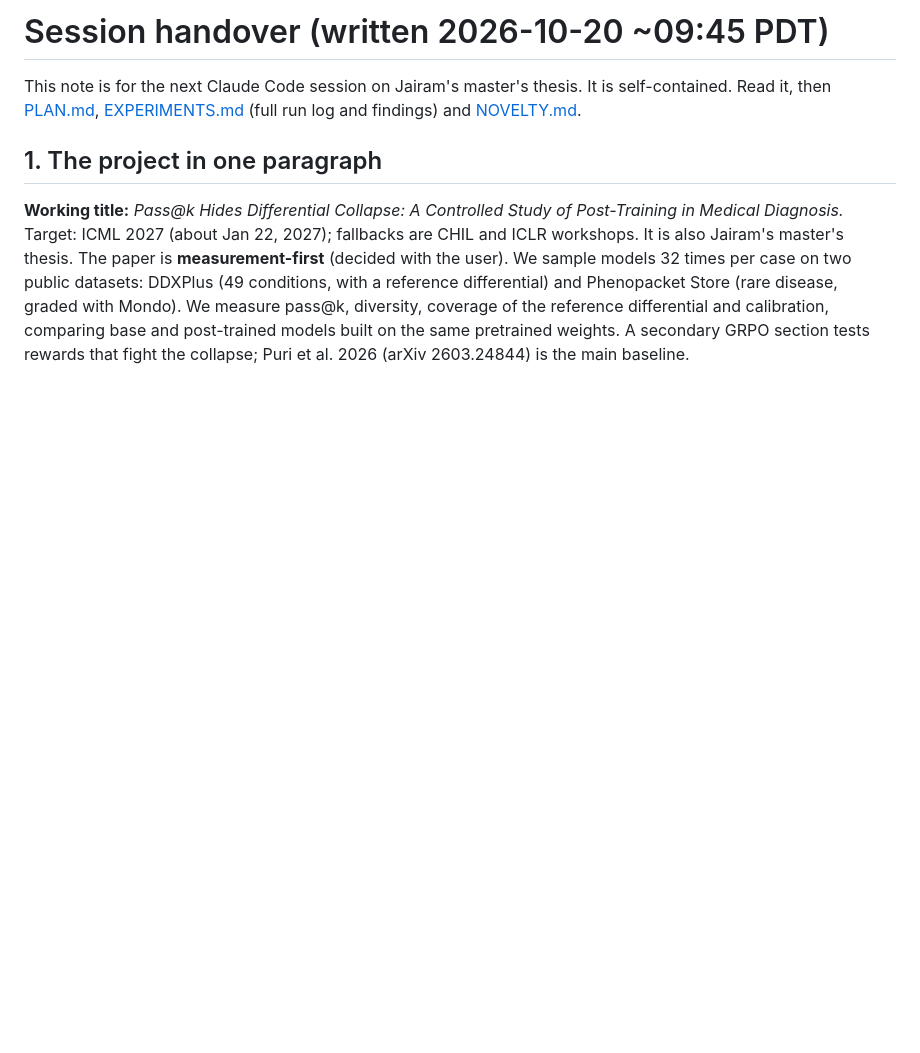
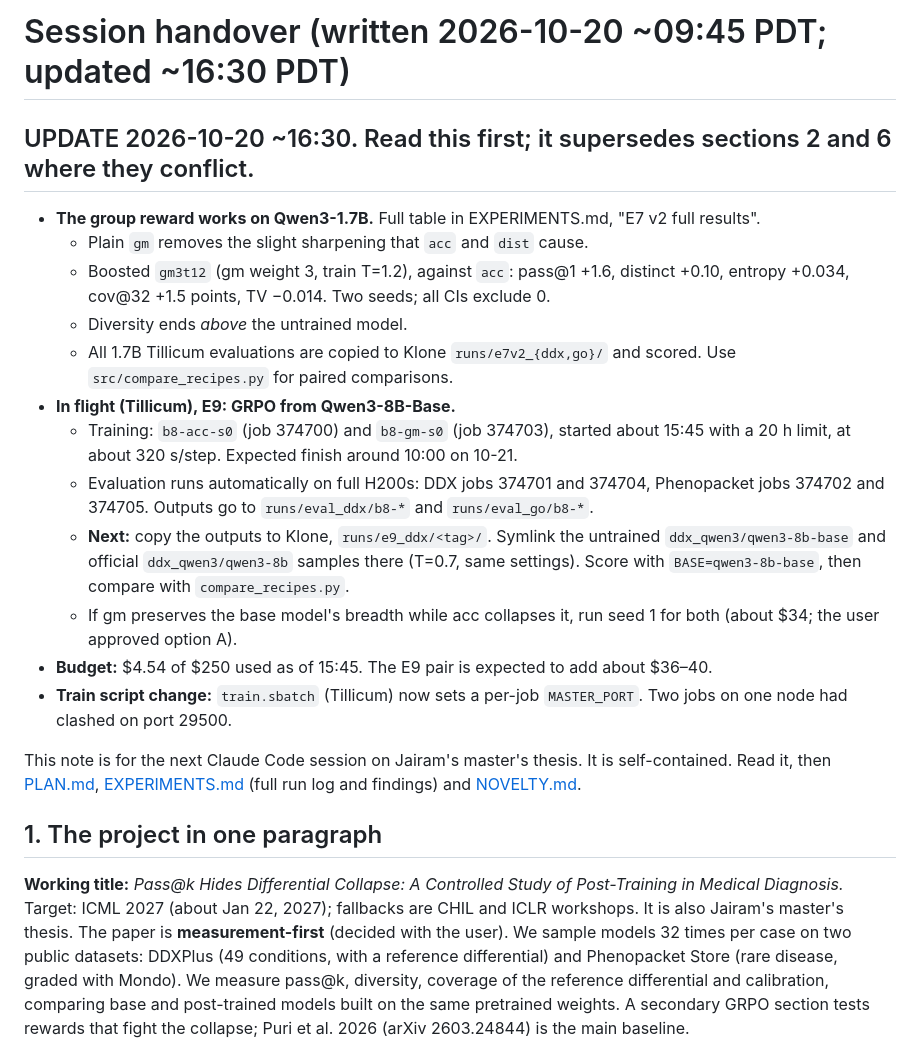
Before and after one commit to jairamhathwar/dx-collapse, a Markdown page: HANDOVER.md, the part around the change. GitHub-like rendering; blank space fills up the shorter version.

Commit message:
Update handover note with group reward results and E9 status
Co-Authored-By: Claude Opus 5.5 <noreply@anthropic.com>

```diff
--- a/HANDOVER.md
+++ b/HANDOVER.md
@@ -1,4 +1,18 @@
-# Session handover (written 2026-10-20 ~09:45 PDT)
+# Session handover (written 2026-10-20 ~09:45 PDT; updated ~16:30 PDT)
+
+## UPDATE 2026-10-20 ~16:30. Read this first; it supersedes sections 2 and 6 where they conflict.
+- **The group reward works on Qwen3-1.7B.** Full table in EXPERIMENTS.md, "E7 v2 full results".
+  - Plain `gm` removes the slight sharpening that `acc` and `dist` cause.
+  - Boosted `gm3t12` (gm weight 3, train T=1.2), against `acc`: pass@1 +1.6, distinct +0.10, entropy +0.034, cov@32 +1.5 points, TV −0.014. Two seeds; all CIs exclude 0.
+  - Diversity ends *above* the untrained model.
+  - All 1.7B Tillicum evaluations are copied to Klone `runs/e7v2_{ddx,go}/` and scored. Use `src/compare_recipes.py` for paired comparisons.
+- **In flight (Tillicum), E9: GRPO from Qwen3-8B-Base.**
+  - Training: `b8-acc-s0` (job 374700) and `b8-gm-s0` (job 374703), started about 15:45 with a 20 h limit, at about 320 s/step. Expected finish around 10:00 on 10-21.
+  - Evaluation runs automatically on full H200s: DDX jobs 374701 and 374704, Phenopacket jobs 374702 and 374705. Outputs go to `runs/eval_ddx/b8-*` and `runs/eval_go/b8-*`.
+  - **Next:** copy the outputs to Klone, `runs/e9_ddx/<tag>/`. Symlink the untrained `ddx_qwen3/qwen3-8b-base` and official `ddx_qwen3/qwen3-8b` samples there (T=0.7, same settings). Score with `BASE=qwen3-8b-base`, then compare with `compare_recipes.py`.
+  - If gm preserves the base model's breadth while acc collapses it, run seed 1 for both (about $34; the user approved option A).
+- **Budget:** $4.54 of $250 used as of 15:45. The E9 pair is expected to add about $36–40.
+- **Train script change:** `train.sbatch` (Tillicum) now sets a per-job `MASTER_PORT`. Two jobs on one node had clashed on port 29500.
 
 This note is for the next Claude Code session on Jairam's master's thesis. It is self-contained. Read it,
 then [PLAN.md](PLAN.md), [EXPERIMENTS.md](EXPERIMENTS.md) (full run log and findings) and [NOVELTY.md](NOVELTY.md).
```
